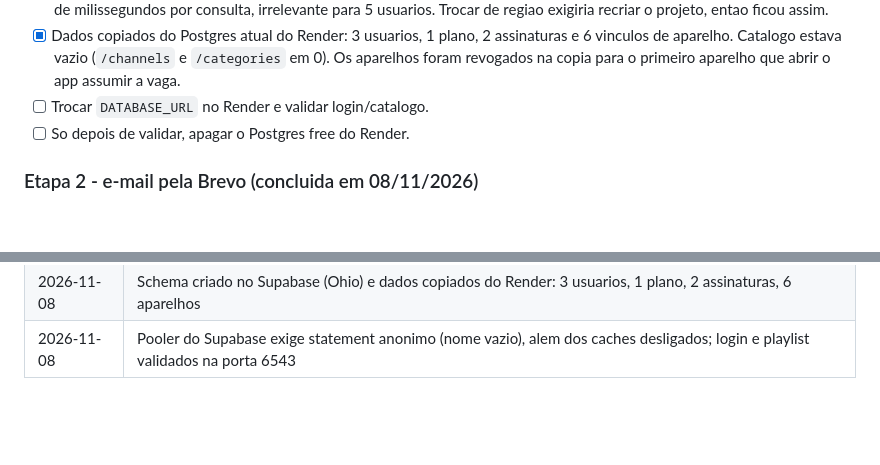
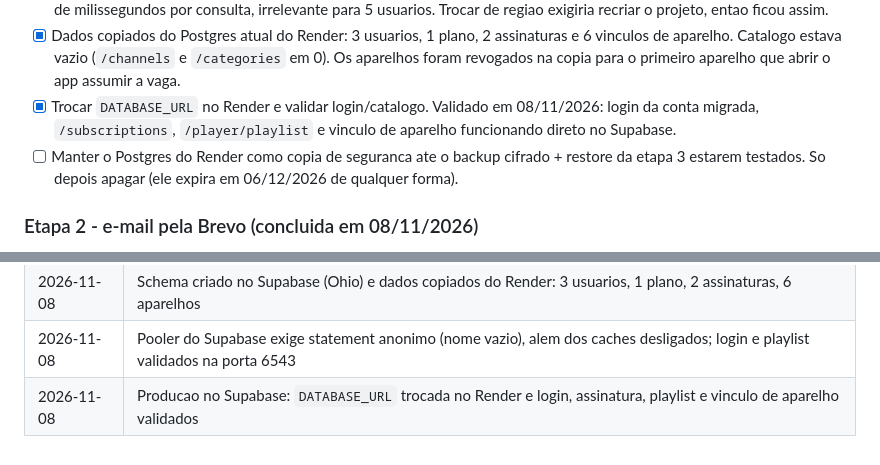
Before and after one commit to EvertonFagundes/eftv, a Markdown page: docs/PLANO-GRATUITO.md, 2 parts joined by grey strips. Rendered like a GitHub page; blank space fills up the shorter version.

Commit message:
docs: producao validada no Supabase
Login da conta migrada, assinatura, playlist e vinculo de aparelho
confirmados em producao. O Postgres do Render fica como copia de
seguranca ate o restore do backup ser testado.

```diff
--- a/docs/PLANO-GRATUITO.md
+++ b/docs/PLANO-GRATUITO.md
@@ -140,8 +140,12 @@ usuarios. O que continua valendo:
       2 assinaturas e 6 vinculos de aparelho. Catalogo estava vazio
       (`/channels` e `/categories` em 0). Os aparelhos foram revogados na
       copia para o primeiro aparelho que abrir o app assumir a vaga.
-- [ ] Trocar `DATABASE_URL` no Render e validar login/catalogo.
-- [ ] So depois de validar, apagar o Postgres free do Render.
+- [x] Trocar `DATABASE_URL` no Render e validar login/catalogo. Validado em
+      08/11/2026: login da conta migrada, `/subscriptions`, `/player/playlist`
+      e vinculo de aparelho funcionando direto no Supabase.
+- [ ] Manter o Postgres do Render como copia de seguranca ate o backup
+      cifrado + restore da etapa 3 estarem testados. So depois apagar
+      (ele expira em 06/12/2026 de qualquer forma).
 
 ### Etapa 2 - e-mail pela Brevo (concluida em 08/11/2026)
 
@@ -462,3 +466,4 @@ abrir. O valor correto nao tem barra final:
 | 2026-11-08 | Limite de aparelhos passa a ter teto por `MAX_DEVICES_PER_SUBSCRIPTION` (1 por padrao), mesmo que o plano declare mais |
 | 2026-11-08 | Schema criado no Supabase (Ohio) e dados copiados do Render: 3 usuarios, 1 plano, 2 assinaturas, 6 aparelhos |
 | 2026-11-08 | Pooler do Supabase exige statement anonimo (nome vazio), alem dos caches desligados; login e playlist validados na porta 6543 |
+| 2026-11-08 | Producao no Supabase: `DATABASE_URL` trocada no Render e login, assinatura, playlist e vinculo de aparelho validados |
```
